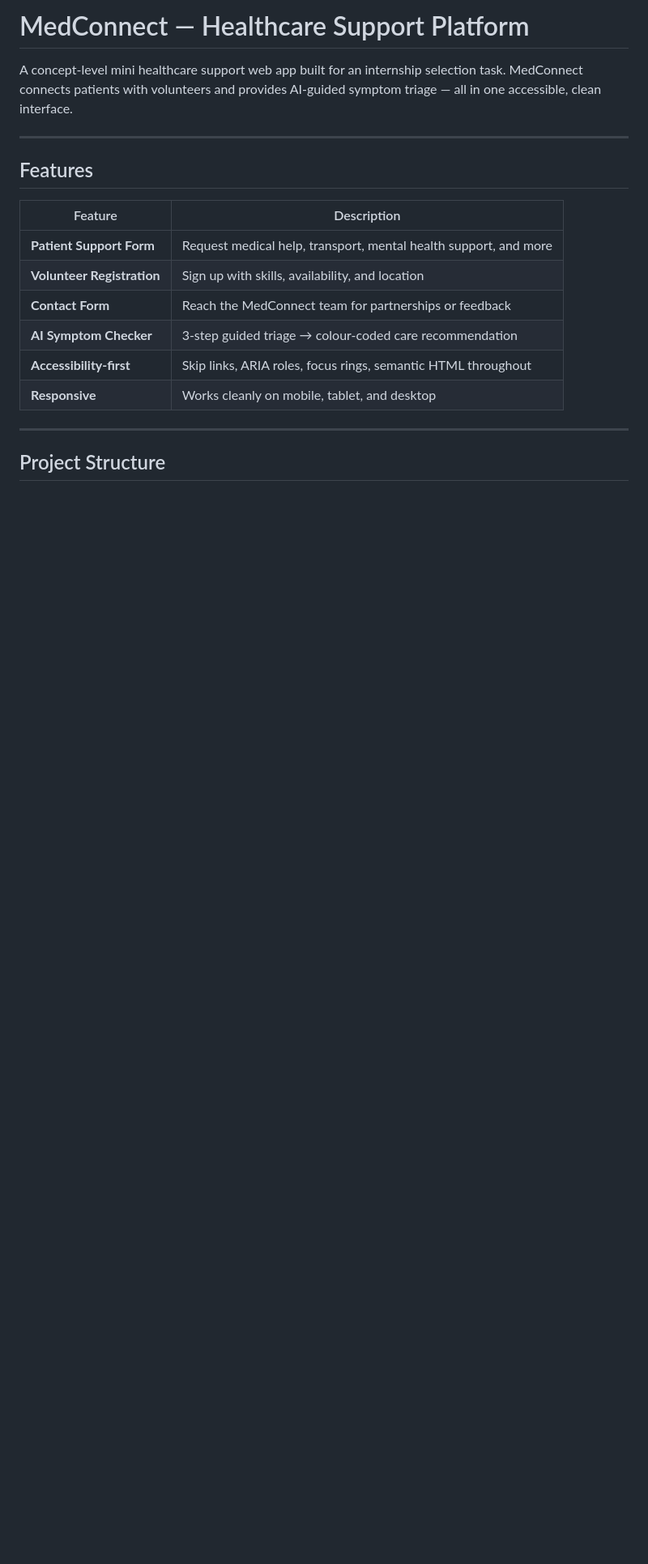
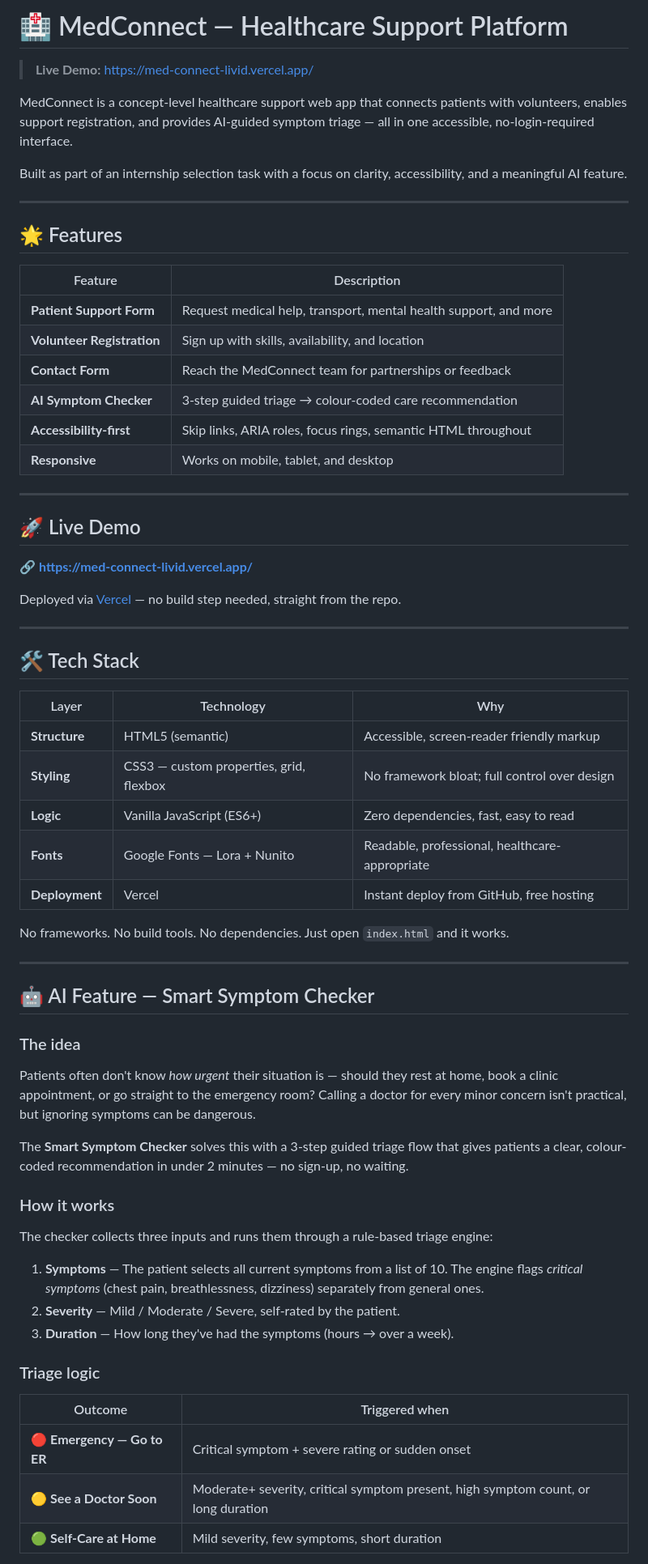
Before and after one commit to tanya324/med-connect, a Markdown page: README.md, the part around one of its changes. Shown at 81% size. GitHub-like rendering; blank space fills up the shorter version.

```diff
--- a/README.md
+++ b/README.md
@@ -1,11 +1,14 @@
-# MedConnect — Healthcare Support Platform
+# 🏥 MedConnect — Healthcare Support Platform
 
-A concept-level mini healthcare support web app built for an internship selection task.
-MedConnect connects patients with volunteers and provides AI-guided symptom triage — all in one accessible, clean interface.
+> **Live Demo:** [https://med-connect-livid.vercel.app/](https://med-connect-livid.vercel.app/)
+
+MedConnect is a concept-level healthcare support web app that connects patients with volunteers, enables support registration, and provides AI-guided symptom triage — all in one accessible, no-login-required interface.
+
+Built as part of an internship selection task with a focus on clarity, accessibility, and a meaningful AI feature.
 
 ---
 
-## Features
+## 🌟 Features
 
 | Feature | Description |
 |---|---|
@@ -14,8 +17,53 @@ MedConnect connects patients with volunteers and provides AI-guided symptom tria
 | **Contact Form** | Reach the MedConnect team for partnerships or feedback |
 | **AI Symptom Checker** | 3-step guided triage → colour-coded care recommendation |
 | **Accessibility-first** | Skip links, ARIA roles, focus rings, semantic HTML throughout |
-| **Responsive** | Works cleanly on mobile, tablet, and desktop |
+| **Responsive** | Works on mobile, tablet, and desktop |
 
 ---
 
-## Project Structure
+## 🚀 Live Demo
+
+🔗 **[https://med-connect-livid.vercel.app/](https://med-connect-livid.vercel.app/)**
+
+Deployed via [Vercel](https://vercel.com/) — no build step needed, straight from the repo.
+
+---
+
+## 🛠 Tech Stack
+
+| Layer | Technology | Why |
+|---|---|---|
+| **Structure** | HTML5 (semantic) | Accessible, screen-reader friendly markup |
+| **Styling** | CSS3 — custom properties, grid, flexbox | No framework bloat; full control over design |
+| **Logic** | Vanilla JavaScript (ES6+) | Zero dependencies, fast, easy to read |
+| **Fonts** | Google Fonts — Lora + Nunito | Readable, professional, healthcare-appropriate |
+| **Deployment** | Vercel | Instant deploy from GitHub, free hosting |
+
+No frameworks. No build tools. No dependencies. Just open `index.html` and it works.
+
+---
+
+## 🤖 AI Feature — Smart Symptom Checker
+
+### The idea
+
+Patients often don't know *how urgent* their situation is — should they rest at home, book a clinic appointment, or go straight to the emergency room? Calling a doctor for every minor concern isn't practical, but ignoring symptoms can be dangerous.
+
+The **Smart Symptom Checker** solves this with a 3-step guided triage flow that gives patients a clear, colour-coded recommendation in under 2 minutes — no sign-up, no waiting.
+
+### How it works
+
+The checker collects three inputs and runs them through a rule-based triage engine:
+
+1. **Symptoms** — The patient selects all current symptoms from a list of 10. The engine flags *critical symptoms* (chest pain, breathlessness, dizziness) separately from general ones.
+2. **Severity** — Mild / Moderate / Severe, self-rated by the patient.
+3. **Duration** — How long they've had the symptoms (hours → over a week).
+
+### Triage logic
+
+| Outcome | Triggered when |
+|---|---|
+| 🔴 **Emergency — Go to ER** | Critical symptom + severe rating or sudden onset |
+| 🟡 **See a Doctor Soon** | Moderate+ severity, critical symptom present, high symptom count, or long duration |
+| 🟢 **Self-Care at Home** | Mild severity, few symptoms, short duration |
+
```
Also changed, not shown: other parts of README.md (+63 -72 lines).
